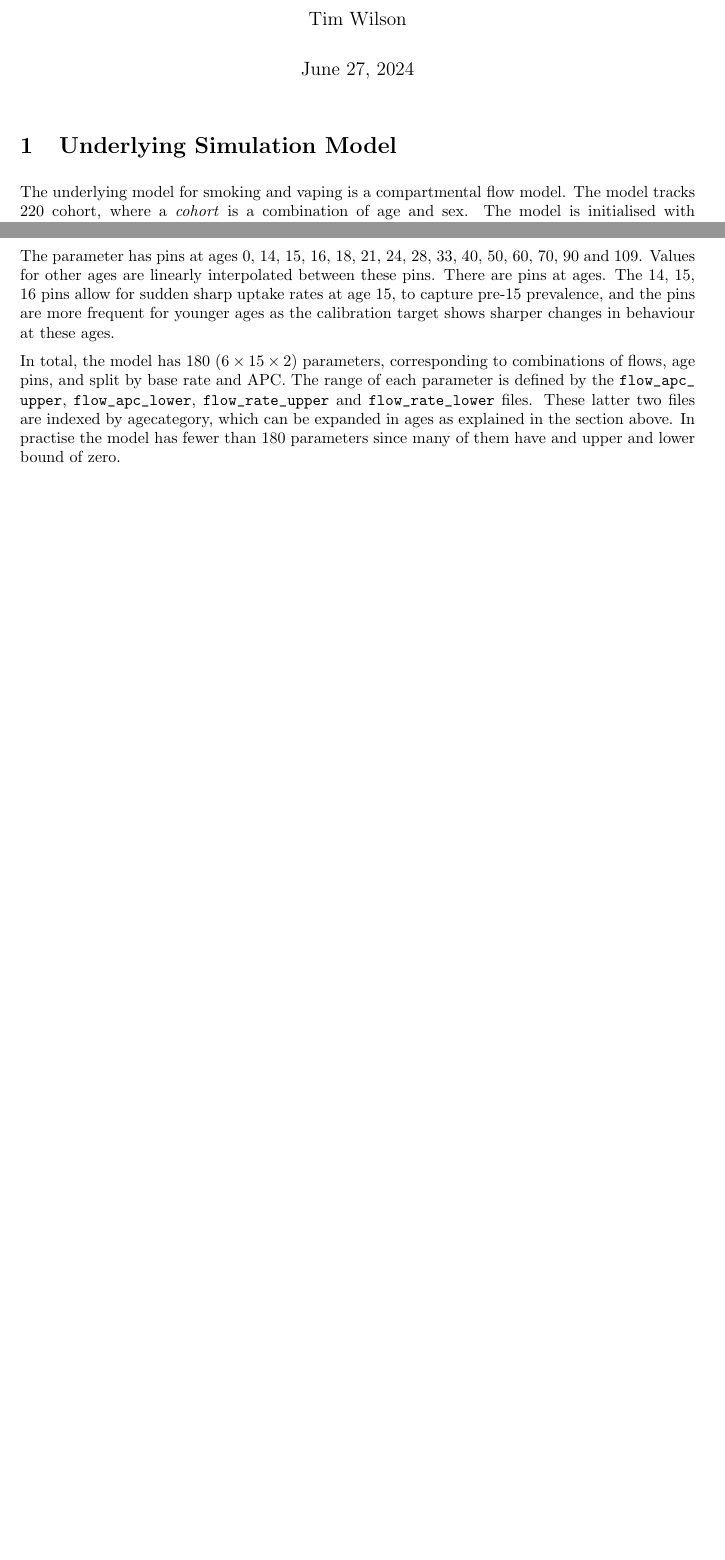
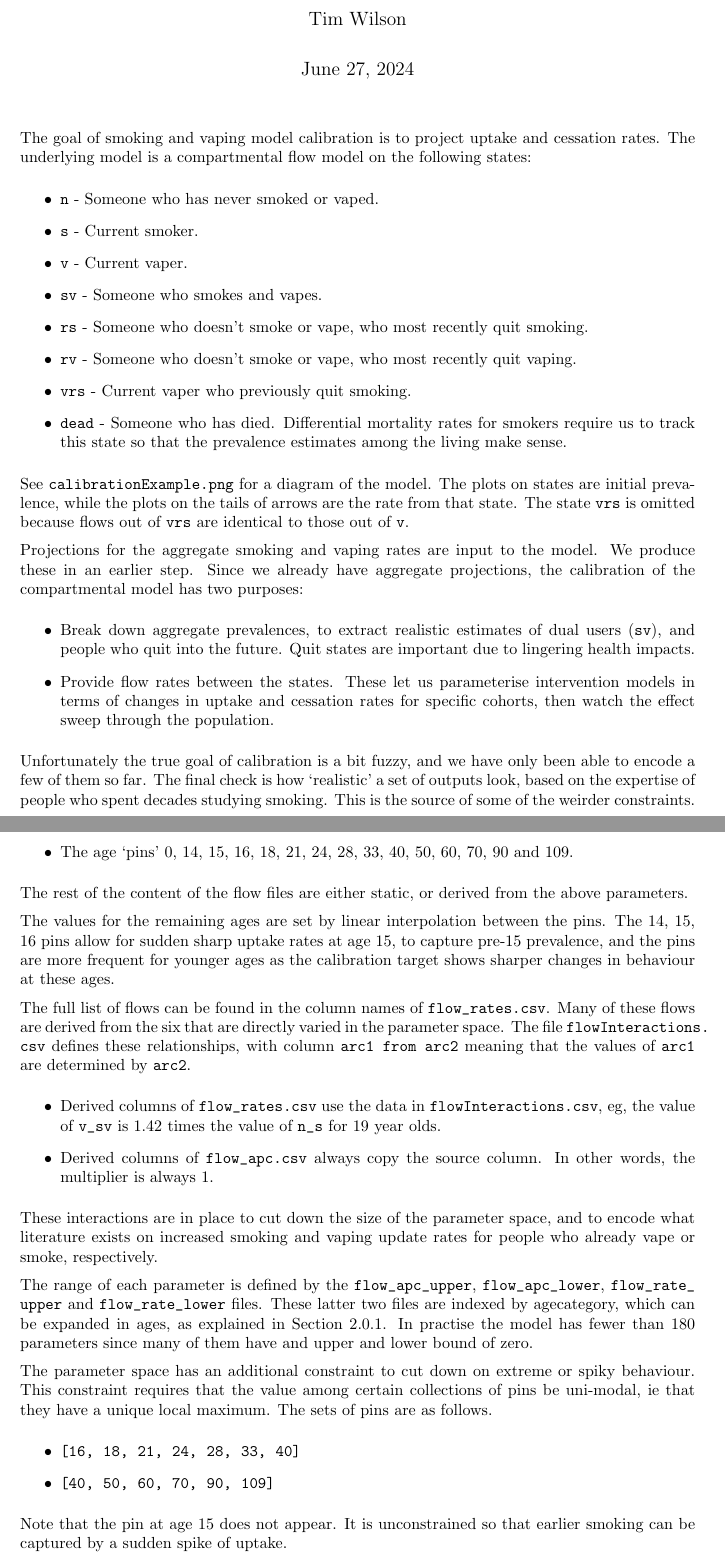
Before and after one commit to population-interventions/StandaloneSmokeVapeCalibration, a LaTeX document (doc/problem.tex): two parts of pages 1 and 3 of 3 before the commit and two parts of pages 1 and 4 of 4 after it, joined at a grey line, cut so that both start at the same text, the shorter picture padded with empty space. Compiled offline with pdfLaTeX.

Commit message:
Add an introduction, flesh out and improve the parameter space section, tweaks.

```diff
--- a/doc/problem.tex
+++ b/doc/problem.tex
@@ -69,6 +69,25 @@
 
 	\maketitle
 
+	The goal of smoking and vaping model calibration is to project uptake and cessation rates. The underlying model is a compartmental flow model on the following states:
+	\begin{itemize}
+		\item \path{n} - Someone who has never smoked or vaped.
+		\item \path{s} - Current smoker.
+		\item \path{v} - Current vaper.
+		\item \path{sv} - Someone who smokes and vapes.
+		\item \path{rs} - Someone who doesn't smoke or vape, who most recently quit smoking.
+		\item \path{rv} - Someone who doesn't smoke or vape, who most recently quit vaping.
+		\item \path{vrs} - Current vaper who previously quit smoking.
+		\item \path{dead} - Someone who has died. Differential mortality rates for smokers require us to track this state so that the prevalence estimates among the living make sense.
+	\end{itemize}
+	See \path{calibrationExample.png} for a diagram of the model. The plots on states are initial prevalence, while the plots on the tails of arrows are the rate from that state. The state \path{vrs} is omitted because flows out of \path{vrs} are identical to those out of \path{v}.
+
+	Projections for the aggregate smoking and vaping rates are input to the model. We produce these in an earlier step. Since we already have aggregate projections, the calibration of the compartmental model has two purposes:
+	\begin{itemize}
+		\item Break down aggregate prevalences, to extract realistic estimates of dual users (\path{sv}), and people who quit into the future. Quit states are important due to lingering health impacts.
+		\item Provide flow rates between the states. These let us parameterise intervention models in terms of changes in uptake and cessation rates for specific cohorts, then watch the effect sweep through the population.
+	\end{itemize}
+	Unfortunately the true goal of calibration is a bit fuzzy, and we have only been able to encode a few of them so far. The final check is how `realistic' a set of outputs look, based on the expertise of people who spent decades studying smoking. This is the source of some of the weirder constraints.
+
 	\section{Underlying Simulation Model}
 
-	The underlying model for smoking and vaping is a compartmental flow model. The model tracks $220$ cohort, where a \emph{cohort} is a combination of age and sex. The model is initialised with \path{initialPrevlance.csv} runs from year 2021 to 2039 inclusive. Within each year, the model increments ages and then evaluates the flows in the model.
@@ -130,7 +158,22 @@
+		\item The age `pins' 0, 14, 15, 16, 18, 21, 24, 28, 33, 40, 50, 60, 70, 90 and 109.
+	\end{itemize}
+	The rest of the content of the flow files are either static, or derived from the above parameters.
 
-	The parameter has pins at ages 0, 14, 15, 16, 18, 21, 24, 28, 33, 40, 50, 60, 70, 90 and 109. Values for other ages are linearly interpolated between these pins. There are pins at ages. The 14, 15, 16 pins allow for sudden sharp uptake rates at age 15, to capture pre-15 prevalence, and the pins are more frequent for younger ages as the calibration target shows sharper changes in behaviour at these ages.
+	The values for the remaining ages are set by linear interpolation between the pins. The 14, 15, 16 pins allow for sudden sharp uptake rates at age 15, to capture pre-15 prevalence, and the pins are more frequent for younger ages as the calibration target shows sharper changes in behaviour at these ages.
 
-	In total, the model has 180 ($6 \times 15 \times 2$) parameters, corresponding to combinations of flows, age pins, and split by base rate and APC. The range of each parameter is defined by the \path{flow_apc_upper}, \path{flow_apc_lower}, \path{flow_rate_upper} and \path{flow_rate_lower} files. These latter two files are indexed by agecategory, which can be expanded in ages as explained in the section above. In practise the model has fewer than 180 parameters since many of them have and upper and lower bound of zero.
+	The full list of flows can be found in the column names of \path{flow_rates.csv}. Many of these flows are derived from the six that are directly varied in the parameter space. The file \path{flowInteractions.csv} defines these relationships, with column \path{arc1 from arc2} meaning that the values of \path{arc1} are determined by \path{arc2}.
+	\begin{itemize}
+		\item Derived columns of \path{flow_rates.csv} use the data in \path{flowInteractions.csv}, eg, the value of \path{v_sv} is $1.42$ times the value of \path{n_s} for 19 year olds.
+		\item Derived columns of \path{flow_apc.csv} always copy the source column. In other words, the multiplier is always 1.
+	\end{itemize}
+	These interactions are in place to cut down the size of the parameter space, and to encode what literature exists on increased smoking and vaping update rates for people who already vape or smoke, respectively.
 
+	The range of each parameter is defined by the \path{flow_apc_upper}, \path{flow_apc_lower}, \path{flow_rate_upper} and \path{flow_rate_lower} files. These latter two files are indexed by agecategory, which can be expanded in ages, as explained in Section \ref{sec:agec}. In practise the model has fewer than 180 parameters since many of them have and upper and lower bound of zero.
 
+	The parameter space has an additional constraint to cut down on extreme or spiky behaviour. This constraint requires that the value among certain collections of pins be uni-modal, ie that they have a unique local maximum. The sets of pins are as follows.
+	\begin{itemize}
+		\item \path{[16, 18, 21, 24, 28, 33, 40]}
+		\item \path{[40, 50, 60, 70, 90, 109]}
+	\end{itemize}
+	Note that the pin at age 15 does not appear. It is unconstrained so that earlier smoking can be captured by a sudden spike of uptake.
 \end{document}
```
Also changed, not shown: doc/problem.pdf, doc/problem.tex (45 more changed lines).
